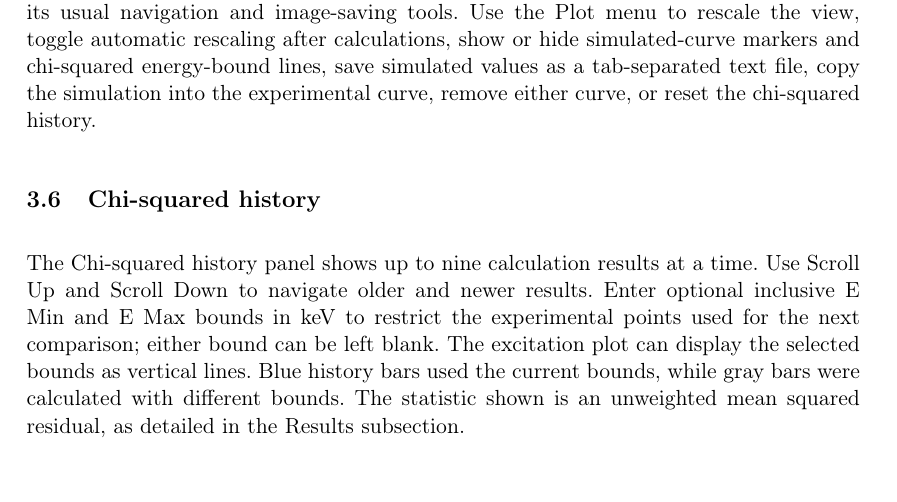
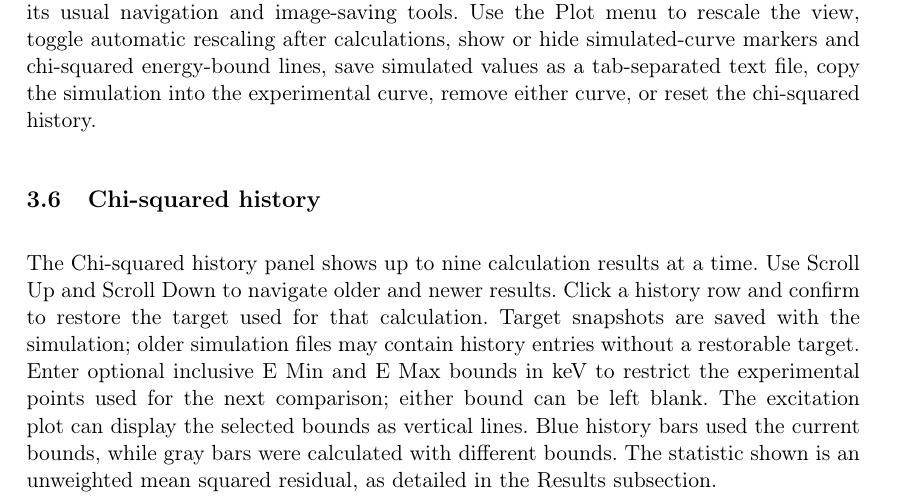
Before and after one commit to LouisDupont-2/HyProC, a LaTeX document (manual/source/main.tex): part of page 5 of 12, cut so that both start at the same text. Compiled offline with pdfLaTeX.

Commit message:
docs: document restoring targets from history

```diff
--- a/manual/source/main.tex
+++ b/manual/source/main.tex
@@ -183,7 +183,7 @@ The Standard tab has the same element-composition list, editable $Z$ and atomic-
 The plot distinguishes experimental data (blue points with uncertainty bars) from the simulated curve (an orange dashed line). The Matplotlib toolbar below the plot provides its usual navigation and image-saving tools. Use the Plot menu to rescale the view, toggle automatic rescaling after calculations, show or hide simulated-curve markers and chi-squared energy-bound lines, save simulated values as a tab-separated text file, copy the simulation into the experimental curve, remove either curve, or reset the chi-squared history.
 
 \subsection{Chi-squared history}
-The Chi-squared history panel shows up to nine calculation results at a time. Use Scroll Up and Scroll Down to navigate older and newer results. Enter optional inclusive E Min and E Max bounds in keV to restrict the experimental points used for the next comparison; either bound can be left blank. The excitation plot can display the selected bounds as vertical lines. Blue history bars used the current bounds, while gray bars were calculated with different bounds. The statistic shown is an unweighted mean squared residual, as detailed in the Results subsection.
+The Chi-squared history panel shows up to nine calculation results at a time. Use Scroll Up and Scroll Down to navigate older and newer results. Click a history row and confirm to restore the target used for that calculation. Target snapshots are saved with the simulation; older simulation files may contain history entries without a restorable target. Enter optional inclusive E Min and E Max bounds in keV to restrict the experimental points used for the next comparison; either bound can be left blank. The excitation plot can display the selected bounds as vertical lines. Blue history bars used the current bounds, while gray bars were calculated with different bounds. The statistic shown is an unweighted mean squared residual, as detailed in the Results subsection.
 
 \section{Physics}
 \subsection{Stopping cross-section/power}
```
Also changed, not shown: .work/changelog/2026-11-26__restore-target-from-chi-square-history.md (added).
